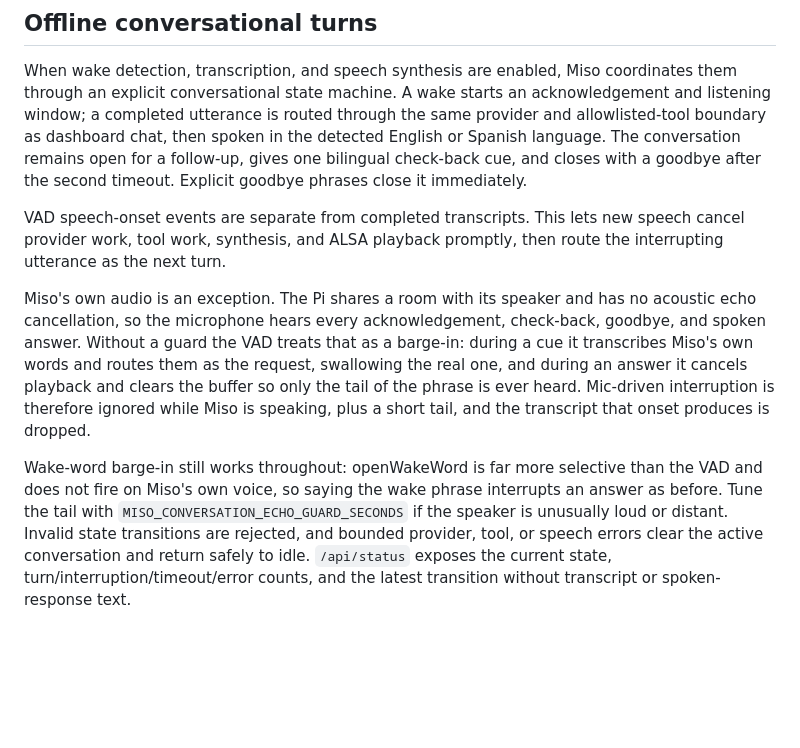
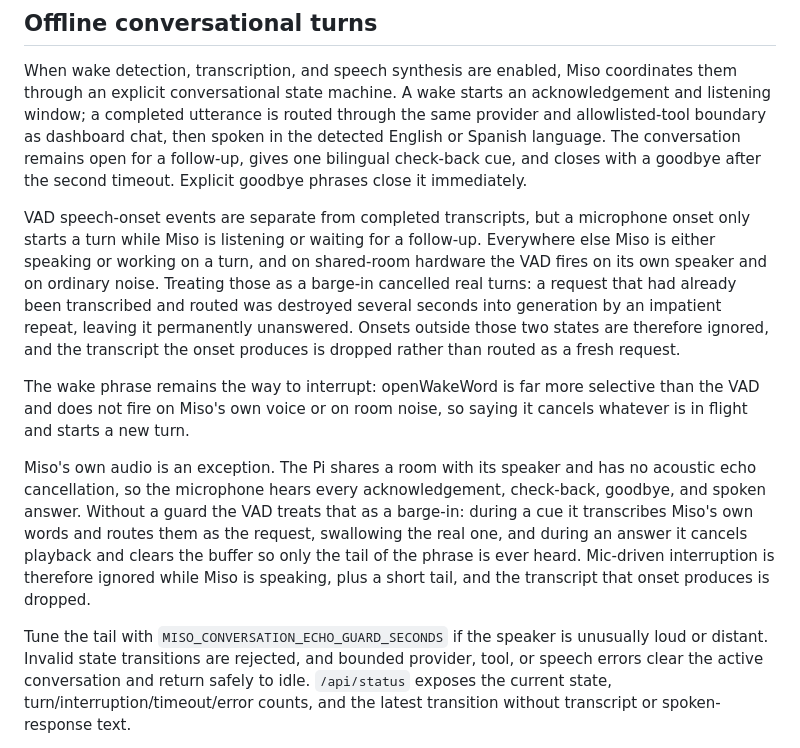
Before and after one commit to PanchoBubble/miso-home, a Markdown page: README.md, the part around the change. Rendered like a GitHub page; blank space fills up the shorter version.

Commit message:
Document wake-only voice interruption behavior

```diff
--- a/README.md
+++ b/README.md
@@ -426,9 +426,19 @@ the detected English or Spanish language. The conversation remains open for a
 follow-up, gives one bilingual check-back cue, and closes with a goodbye after the
 second timeout. Explicit goodbye phrases close it immediately.
 
-VAD speech-onset events are separate from completed transcripts. This lets new
-speech cancel provider work, tool work, synthesis, and ALSA playback promptly,
-then route the interrupting utterance as the next turn.
+VAD speech-onset events are separate from completed transcripts, but a microphone
+onset only starts a turn while Miso is listening or waiting for a follow-up.
+Everywhere else Miso is either speaking or working on a turn, and on shared-room
+hardware the VAD fires on its own speaker and on ordinary noise. Treating those
+as a barge-in cancelled real turns: a request that had already been transcribed
+and routed was destroyed several seconds into generation by an impatient repeat,
+leaving it permanently unanswered. Onsets outside those two states are therefore
+ignored, and the transcript the onset produces is dropped rather than routed as a
+fresh request.
+
+The wake phrase remains the way to interrupt: openWakeWord is far more selective
+than the VAD and does not fire on Miso's own voice or on room noise, so saying it
+cancels whatever is in flight and starts a new turn.
 
 Miso's own audio is an exception. The Pi shares a room with its speaker and has
 no acoustic echo cancellation, so the microphone hears every acknowledgement,
@@ -439,9 +449,7 @@ clears the buffer so only the tail of the phrase is ever heard. Mic-driven
 interruption is therefore ignored while Miso is speaking, plus a short tail, and
 the transcript that onset produces is dropped.
 
-Wake-word barge-in still works throughout: openWakeWord is far more selective
-than the VAD and does not fire on Miso's own voice, so saying the wake phrase
-interrupts an answer as before. Tune the tail with
+Tune the tail with
 `MISO_CONVERSATION_ECHO_GUARD_SECONDS` if the speaker is unusually loud or
 distant. Invalid state transitions
 are rejected, and bounded provider, tool, or speech errors clear the active
```
